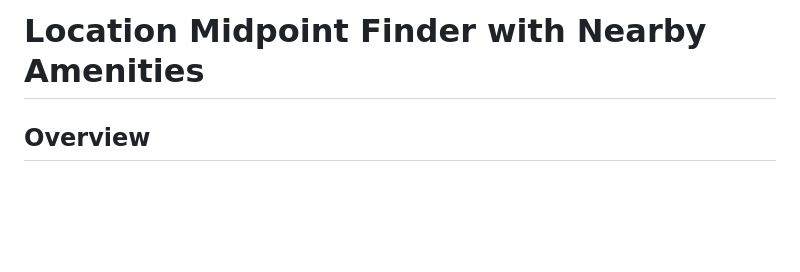
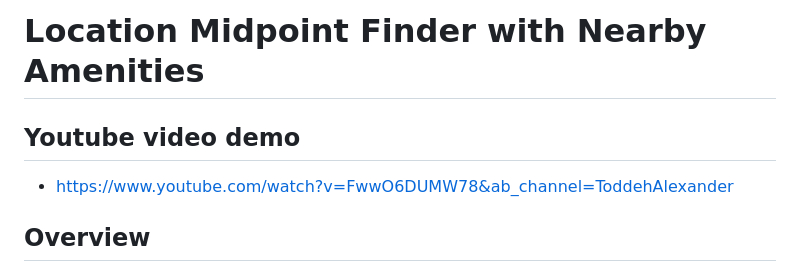
Before and after one commit to toddehalexander/Midpoint, a Markdown page: README.md, the part around the change. Drawn GitHub-style; blank space fills up the shorter version.

```diff
--- a/README.md
+++ b/README.md
@@ -1,4 +1,7 @@
 # Location Midpoint Finder with Nearby Amenities
+
+## Youtube video demo
+- https://www.youtube.com/watch?v=FwwO6DUMW78&ab_channel=ToddehAlexander
 
 ## Overview
 This project is a web application that allows users to find the midpoint between two geographical locations and display nearby amenities within a specified radius. The application uses the OpenStreetMap (OSM) API, Overpass API, and Leaflet for map interactions.
```
